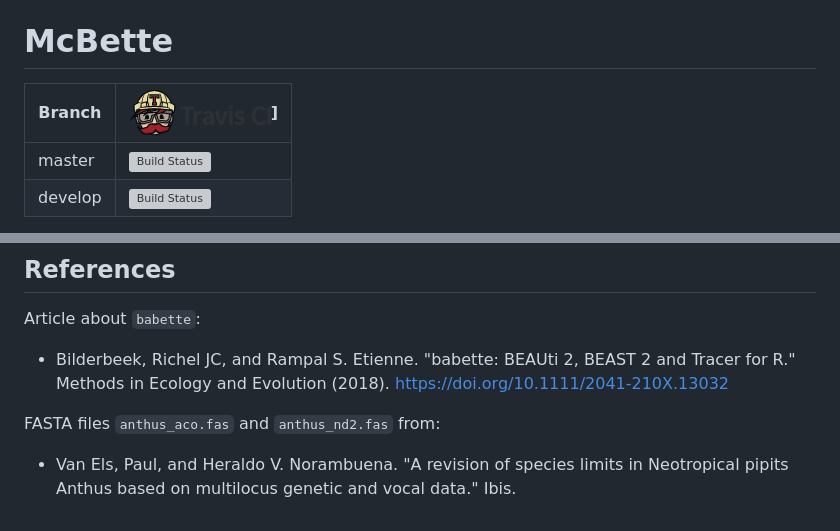
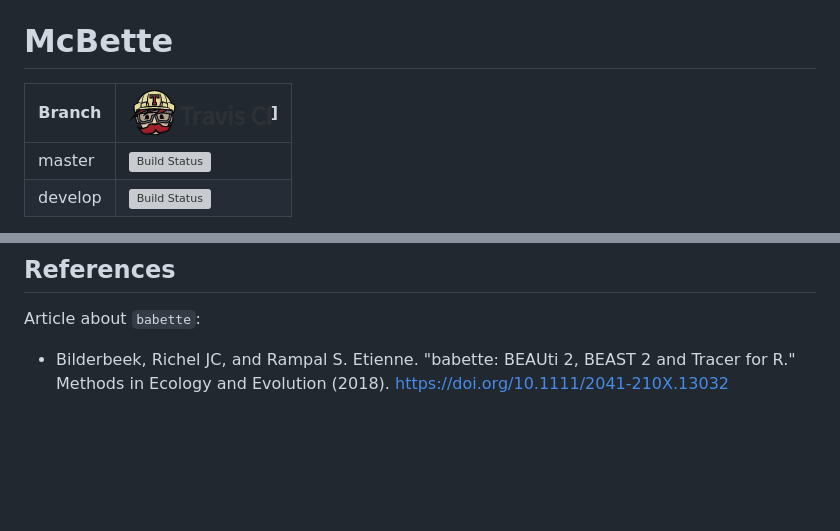
Before and after one commit to ropensci/mcbette, a Markdown page: README.md, 2 parts joined by grey strips. Drawn GitHub-style; blank space fills up the shorter version; grey boxes are pictures that could not be loaded.

Commit message:
Removed FASTAs, moved pictures to pics folder

```diff
--- a/README.md
+++ b/README.md
@@ -1,6 +1,6 @@
 # McBette
 
-Branch|[![Travis CI logo](TravisCI.png)](https://travis-ci.org)]
+Branch|[![Travis CI logo](pics/TravisCI.png)](https://travis-ci.org)]
 ---|---
 master|[![Build Status](https://travis-ci.org/richelbilderbeek/McBette.svg?branch=master)](https://travis-ci.org/richelbilderbeek/McBette)
 develop|[![Build Status](https://travis-ci.org/richelbilderbeek/McBette.svg?branch=develop)](https://travis-ci.org/richelbilderbeek/McBette)
@@ -77,7 +77,3 @@ If your alignment needs more time, one can:
 Article about `babette`:
 
  * Bilderbeek, Richel JC, and Rampal S. Etienne. "babette: BEAUti 2, BEAST 2 and Tracer for R." Methods in Ecology and Evolution (2018). https://doi.org/10.1111/2041-210X.13032
-
-FASTA files `anthus_aco.fas` and `anthus_nd2.fas` from:
-
- * Van Els, Paul, and Heraldo V. Norambuena. "A revision of species limits in Neotropical pipits Anthus based on multilocus genetic and vocal data." Ibis.
```
Also changed, not shown: pics/TravisCI.png (renamed from TravisCI.png), 3 other files.
